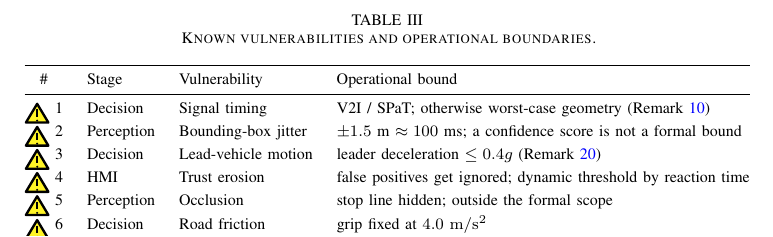
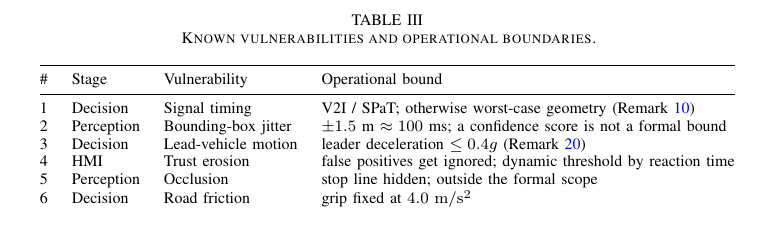
Before and after one commit to arpanpathak/driving-civicsense-vision-model, a LaTeX paper (research_paper/paper.tex): part of page 10 of 12, cut so that both start at the same text. Compiled offline with pdfLaTeX.

Commit message:
paper: remove scattered warning icons from run-in items and table, keep single icon in section heading

```diff
--- a/research_paper/paper.tex
+++ b/research_paper/paper.tex
@@ -1269,12 +1269,12 @@ warning is annoying; a missed blockage can be fatal.
 \toprule
 \# & Stage & Vulnerability & Operational bound \\
 \midrule
-\warnicon~1 & Decision & Signal timing & V2I / SPaT; otherwise worst-case geometry (Remark~\ref{rem:worstcase}) \\
-\warnicon~2 & Perception & Bounding-box jitter & $\pm 1.5$~m $\approx 100$~ms; a confidence score is not a formal bound \\
-\warnicon~3 & Decision & Lead-vehicle motion & leader deceleration $\leq 0.4g$ (Remark~\ref{rem:leadbound}) \\
-\warnicon~4 & HMI & Trust erosion & false positives get ignored; dynamic threshold by reaction time \\
-\warnicon~5 & Perception & Occlusion & stop line hidden; outside the formal scope \\
-\warnicon~6 & Decision & Road friction & grip fixed at $4.0$~\si{m/s^2} \\
+1 & Decision & Signal timing & V2I / SPaT; otherwise worst-case geometry (Remark~\ref{rem:worstcase}) \\
+2 & Perception & Bounding-box jitter & $\pm 1.5$~m $\approx 100$~ms; a confidence score is not a formal bound \\
+3 & Decision & Lead-vehicle motion & leader deceleration $\leq 0.4g$ (Remark~\ref{rem:leadbound}) \\
+4 & HMI & Trust erosion & false positives get ignored; dynamic threshold by reaction time \\
+5 & Perception & Occlusion & stop line hidden; outside the formal scope \\
+6 & Decision & Road friction & grip fixed at $4.0$~\si{m/s^2} \\
 \bottomrule
 \end{tabular}
 \end{table*}
```
Also changed, not shown: research_paper/paper.pdf, research_paper/paper.tex (12 more changed lines).
